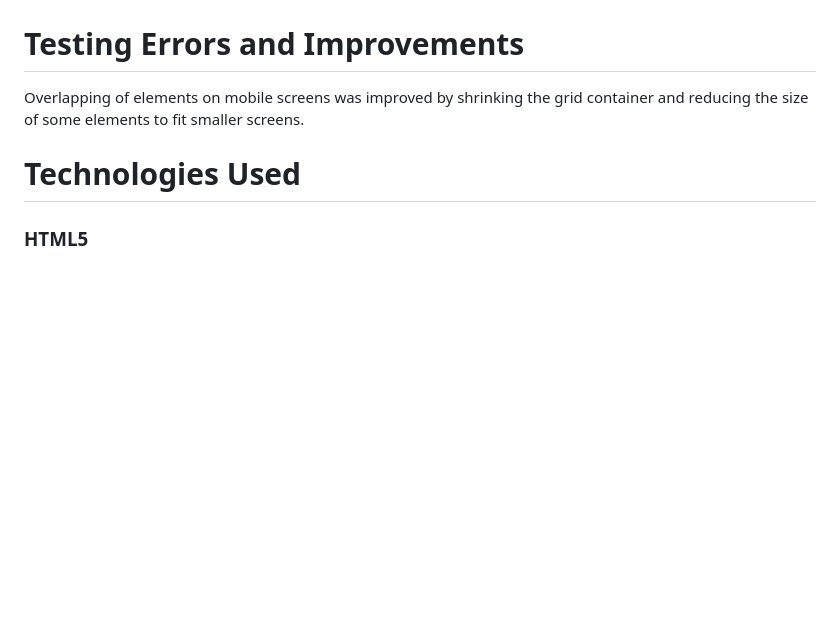
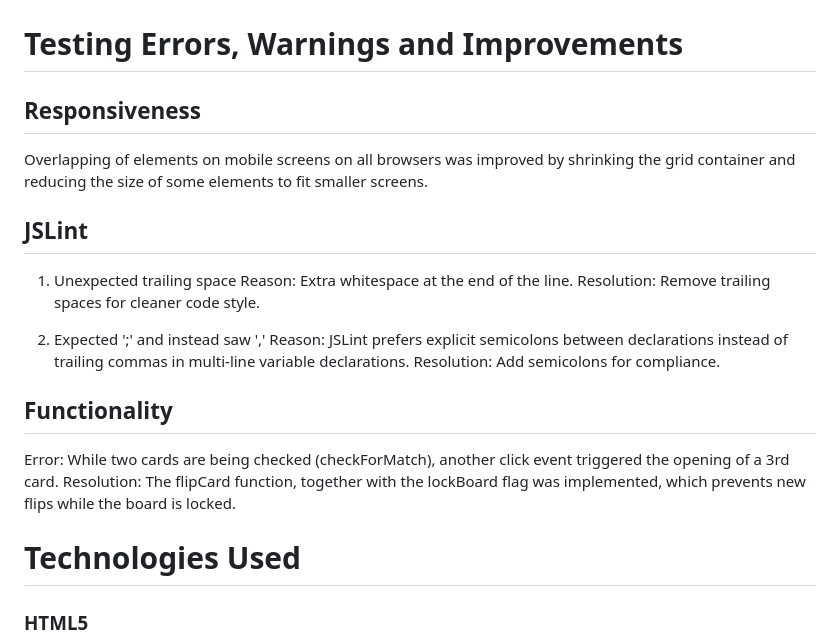
Before and after one commit to iyeme-dev/memory-card-game, a Markdown page: README.md, the part around the change. GitHub-like rendering; blank space fills up the shorter version.

```diff
--- a/README.md
+++ b/README.md
@@ -383,8 +383,23 @@ Overall, the Lighthouse test helps ensure the game delivers a fast, accessible,
 
 ![Lighthouse Test](assets/images/lighthouse-test.png)
 
-# Testing Errors and Improvements
-Overlapping of elements on mobile screens was improved by shrinking the grid container and reducing the size of some elements to fit smaller screens.
+# Testing Errors, Warnings and Improvements
+
+## Responsiveness
+Overlapping of elements on mobile screens on all browsers was improved by shrinking the grid container and reducing the size of some elements to fit smaller screens.
+
+## JSLint
+1. Unexpected trailing space
+Reason: Extra whitespace at the end of the line.
+Resolution: Remove trailing spaces for cleaner code style.
+
+2. Expected ';' and instead saw ','
+Reason: JSLint prefers explicit semicolons between declarations instead of trailing commas in multi-line variable declarations.
+Resolution: Add semicolons for compliance.
+
+## Functionality
+Error: While two cards are being checked (checkForMatch), another click event triggered the opening of a 3rd card.
+Resolution: The flipCard function, together with the lockBoard flag was implemented, which prevents new flips while the board is locked.
 
 # Technologies Used
 ### HTML5
```
